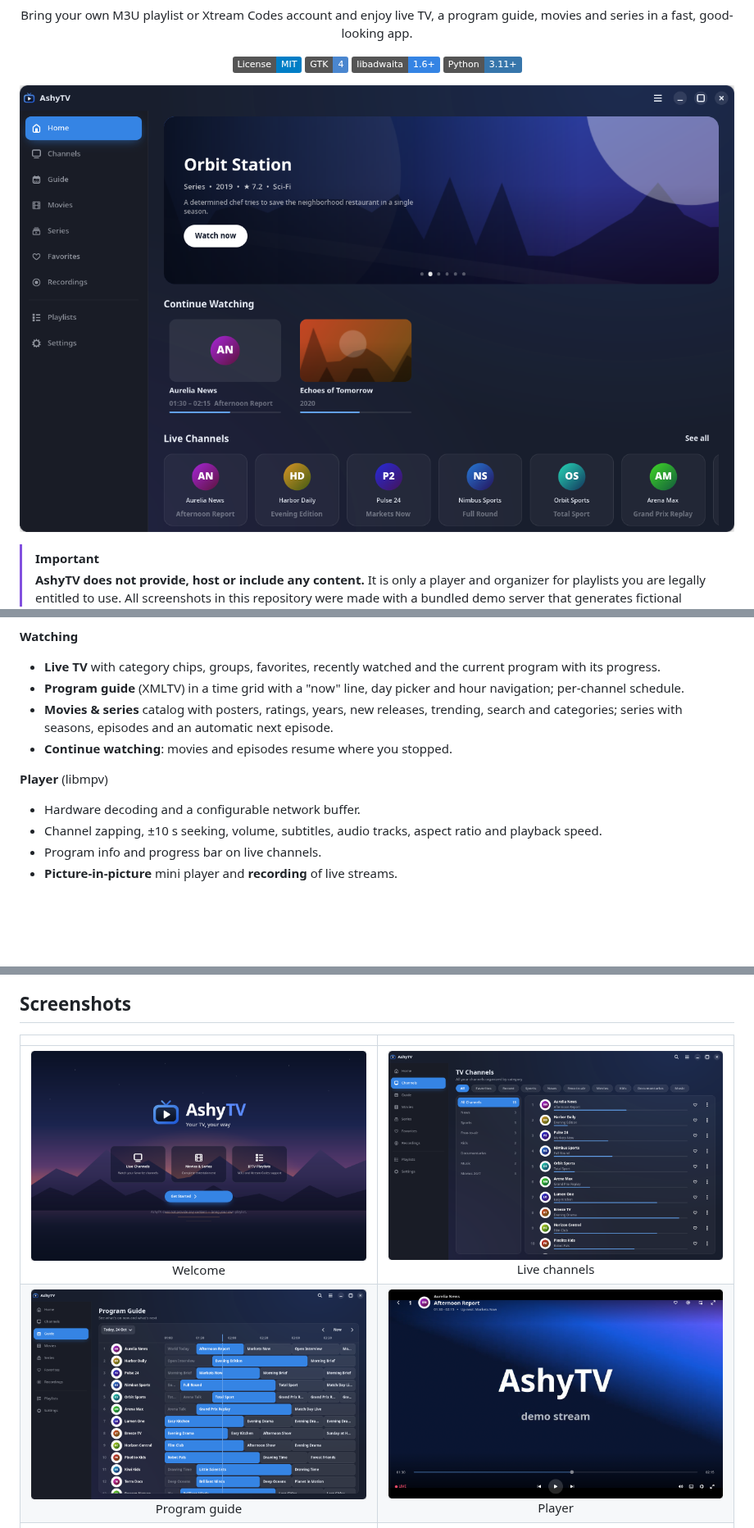
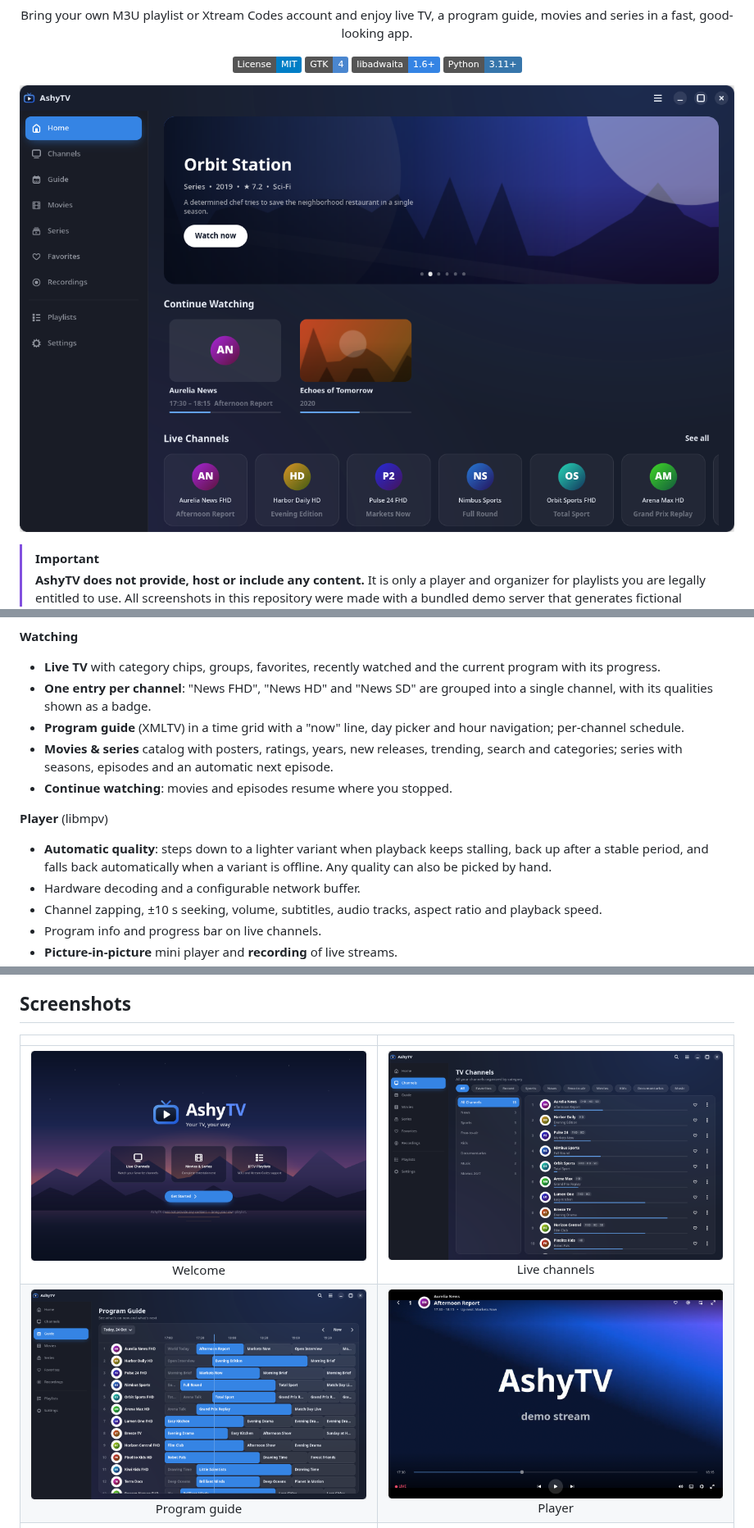
Before and after one commit to big-comm/ashytv, a Markdown page: README.md, 3 parts joined by grey strips. Shown at 82% size. Drawn GitHub-style; pictures changed too: docs/screenshots/channels.png, docs/screenshots/guide.png, docs/screenshots/home.png; badges without logos; blank space fills up the shorter version.

```diff
--- a/README.md
+++ b/README.md
@@ -57,6 +57,8 @@ a program guide, movies and series in a fast, good-looking app.
 **Watching**
 - **Live TV** with category chips, groups, favorites, recently watched and the
   current program with its progress.
+- **One entry per channel**: "News FHD", "News HD" and "News SD" are grouped
+  into a single channel, with its qualities shown as a badge.
 - **Program guide** (XMLTV) in a time grid with a "now" line, day picker and
   hour navigation; per-channel schedule.
 - **Movies & series** catalog with posters, ratings, years, new releases,
@@ -65,6 +67,9 @@ a program guide, movies and series in a fast, good-looking app.
 - **Continue watching**: movies and episodes resume where you stopped.
 
 **Player** (libmpv)
+- **Automatic quality**: steps down to a lighter variant when playback keeps
+  stalling, back up after a stable period, and falls back automatically when a
+  variant is offline. Any quality can also be picked by hand.
 - Hardware decoding and a configurable network buffer.
 - Channel zapping, ±10 s seeking, volume, subtitles, audio tracks, aspect
   ratio and playback speed.
```
Also changed, not shown: docs/screenshots/lists.png, 2 other files.
